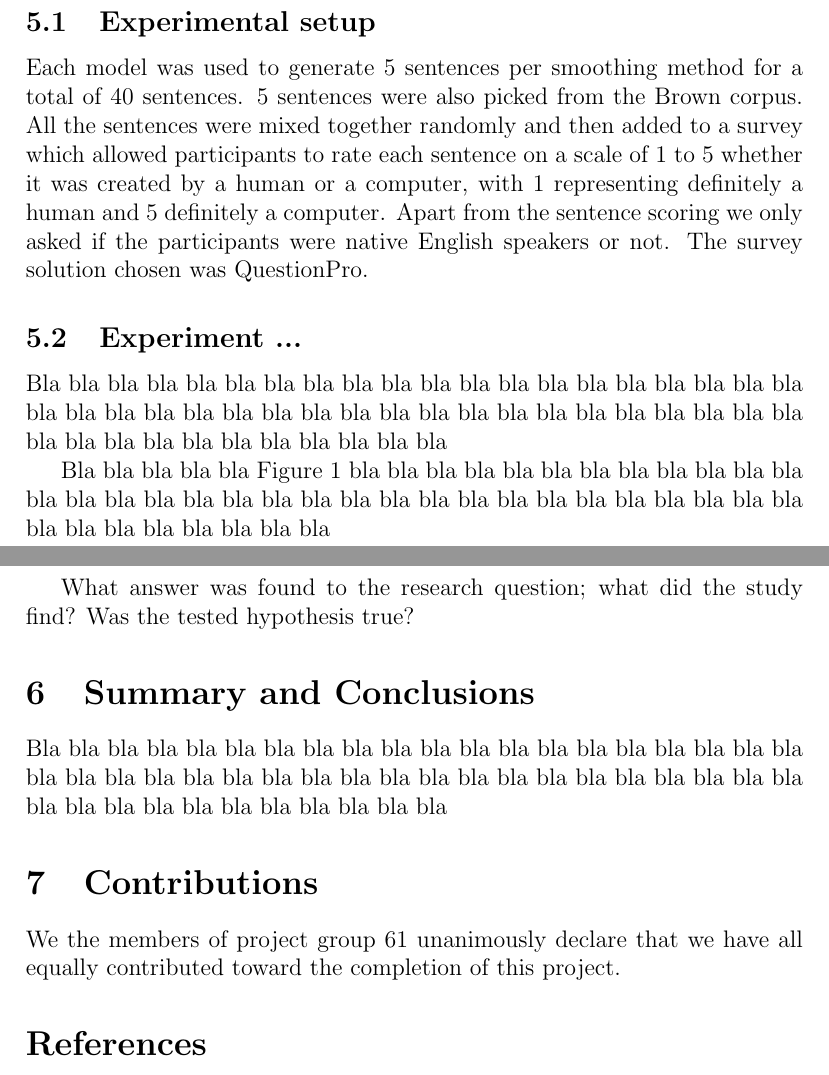
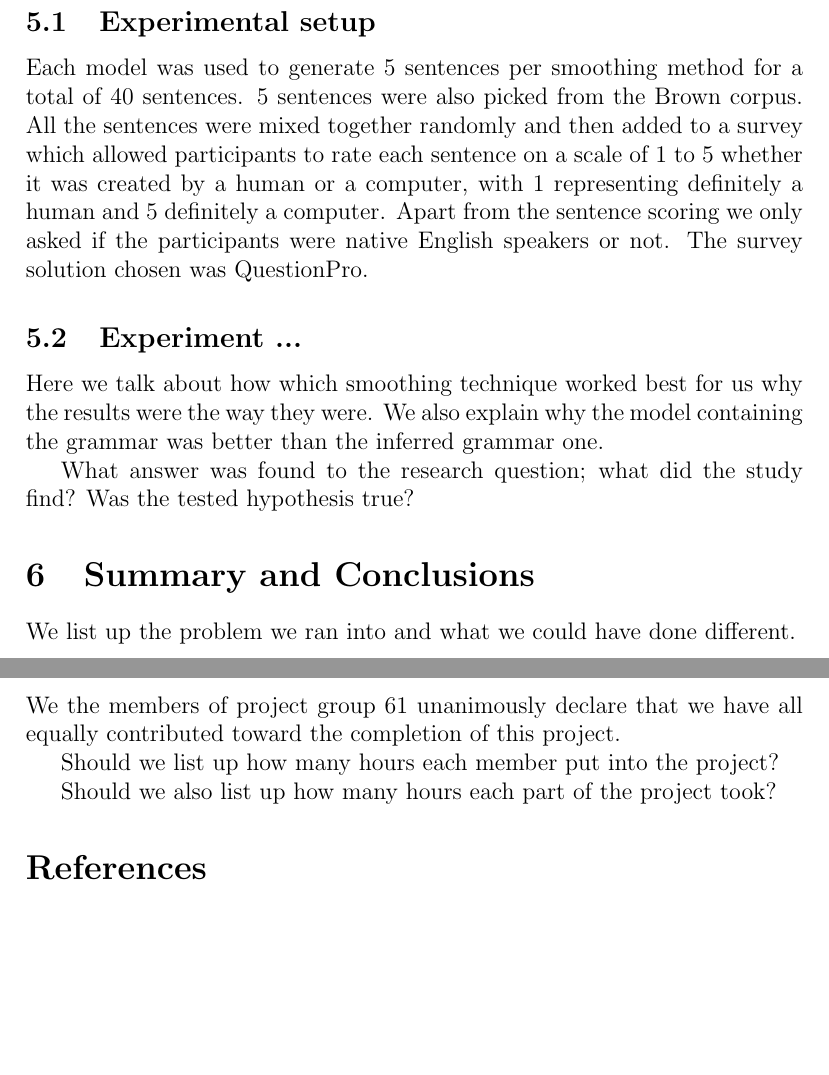
Before and after one commit to jandersson/NLG-2-Models, a LaTeX paper (report/ai15_group61_report.tex): two parts of pages 6 and 7 of 7 before the commit and two parts of pages 6 and 8 of 8 after it, joined at a grey line, cut so that both start at the same text, the shorter picture padded with empty space. Compiled offline with pdfLaTeX.

Commit message:
New tex file and removed files that should not be in git

```diff
--- a/report/ai15_group61_report.tex
+++ b/report/ai15_group61_report.tex
@@ -173,9 +175,7 @@ Each model was used to generate 5 sentences per smoothing method for a total of
 
 \subsection{Experiment ...}
 
-Bla bla bla bla bla bla bla bla bla bla bla bla bla bla bla bla bla
-bla bla bla bla bla bla bla bla bla bla bla bla bla bla bla bla bla
-bla bla bla bla bla bla bla bla bla bla bla bla bla bla bla bla bla
+Here we talk about how which smoothing technique worked best for us why the results were the way they were. We also explain why the model containing the grammar was better than the inferred grammar one.
 
 \begin{figure}
 \centering
@@ -186,9 +186,7 @@ is large enough to read and that the axes are labelled.}
 \label{fig:histogram}
 \end{figure}
 
-Bla bla bla bla bla Figure~\ref{fig:histogram} bla bla bla bla bla bla
-bla bla bla bla bla bla bla bla bla bla bla bla bla bla bla bla bla
-bla bla bla bla bla bla bla bla bla bla bla bla bla bla bla bla bla
+
 
 \begin{table}
 \begin{center}
@@ -211,9 +209,11 @@ What answer was found to the research question; what did the study find? Was the
 \section{Summary and Conclusions}
 \label{sec:summary}
 
-Bla bla bla bla bla bla bla bla bla bla bla bla bla bla bla bla bla
-bla bla bla bla bla bla bla bla bla bla bla bla bla bla bla bla bla
-bla bla bla bla bla bla bla bla bla bla bla bla bla bla bla bla bla
+
+
+We list up the problem we ran into and what we could have done different.
+
+
 
 
 %%%%%%%%%%%%%%%%%%%%%%%%%%%%%%%%%%%%%%%%%%%%%%%%%%%%%%%%%%%%%
@@ -224,6 +224,12 @@ We the members of project group 61 unanimously declare that
 we have all equally contributed toward the completion of this
 project.
 
+Should we list up how many hours each member put into the project?
+
+Should we also list up how many hours each part of the project took?
+
+
+
 %%%%%%%%%%%%%%%%%%%%%%%%%%%%%%%%%%%%%%%%%%%%%%%%%%%%%%%%%%%%%
 %%%%%%%%%%%%%%%%%%%%%%%%%%%%%%%%%%%%%%%%%%%%%%%%%%%%%%%%%%%%%
 \bibliographystyle{plain}
```
Also changed, not shown: report/ai15_group61_report.pdf (deleted), report/ai15_group61_report.tex (4 more changed lines), 2 other files.
